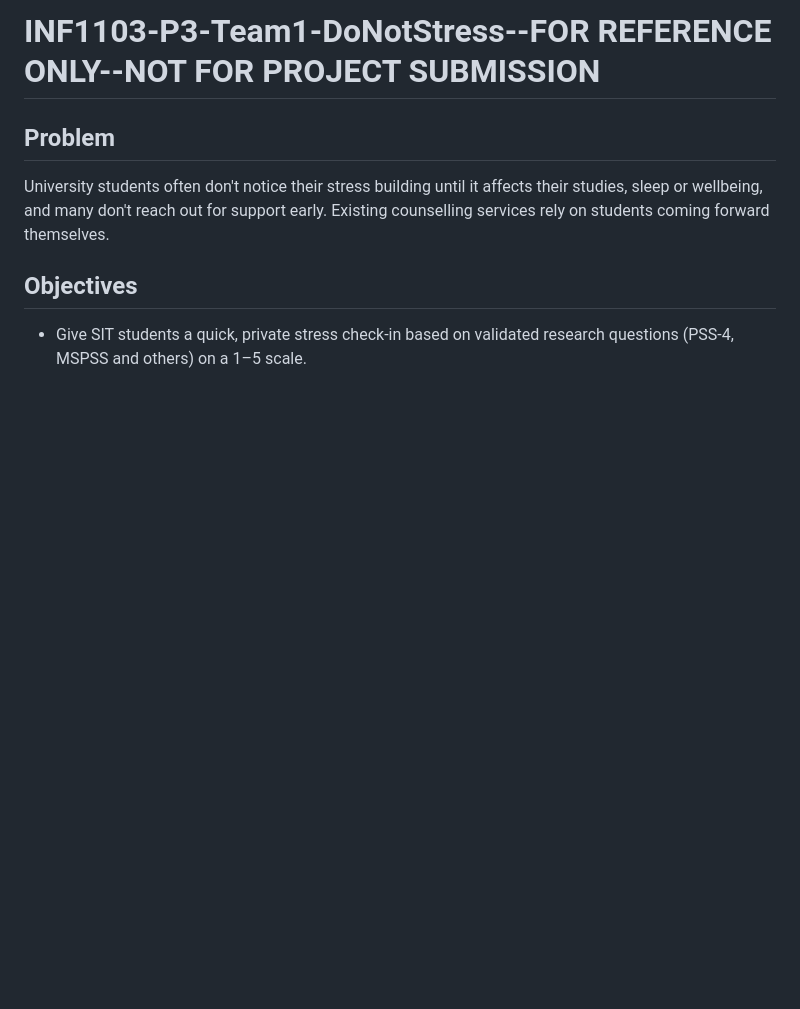
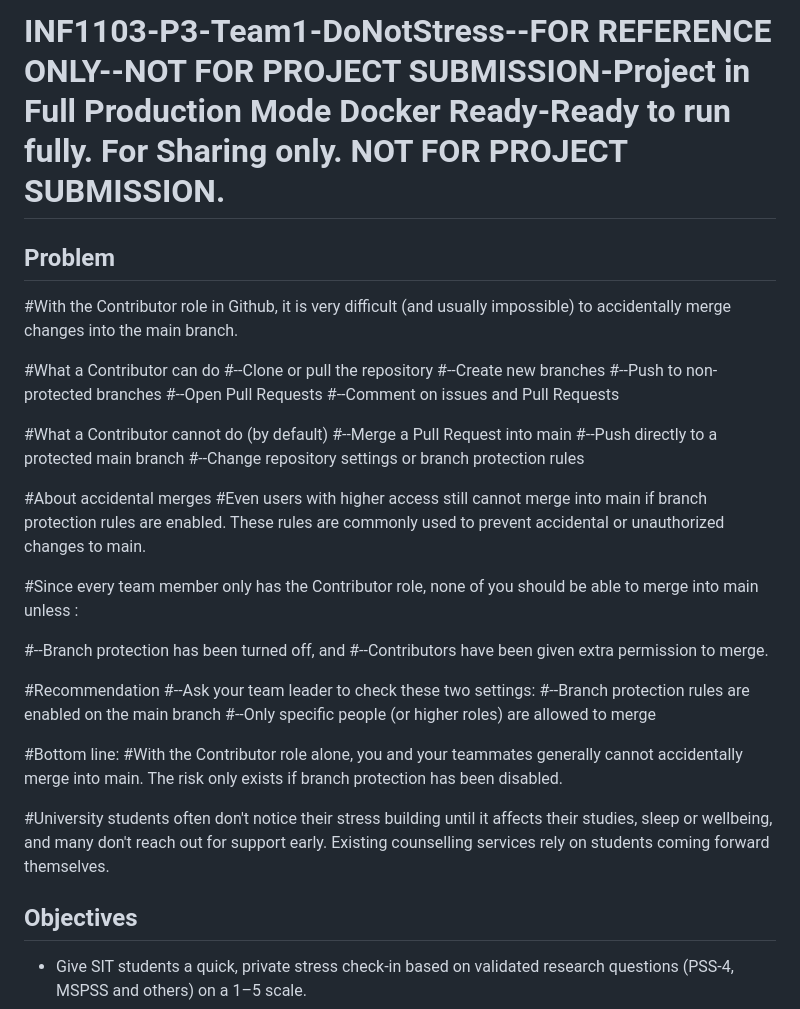
Before and after one commit to ethancheang/INF1103-P3-Team1-DoNotStress, a Markdown page: README.md, the part around the change. GitHub-like rendering; blank space fills up the shorter version.

Commit message:
Update README with project details and Contributor guidelines
#With the Contributor role in Github, it is very difficult (and usually impossible) to accidentally merge changes into the main branch.

#What a Contributor can do
#--Clone or pull the repository
#--Create new branches
#--Push to non-protected branches
#--Open Pull Requests
#--Comment on issues and Pull Requests

#What a Contributor cannot do (by default)
#--Merge a Pull Request into main
#--Push directly to a protected main branch
#--Change repository settings or branch protection rules

#About accidental merges
#Even users with higher access still cannot merge into main if branch protection rules are enabled. These rules are commonly used to prevent accidental or unauthorized changes to main.

#Since every team member only has the Contributor role, none of you should be able to merge into main unless :

#--Branch protection has been turned off, and
#--Contributors have been given extra permission to merge.

#Recommendation
#--Ask your team leader to check these two settings:
#--Branch protection rules are enabled on the main branch
#--Only specific people (or higher roles) are allowed to merge

#Bottom line:
#With the Contributor role alone, you and your teammates generally cannot accidentally merge into main. The risk only exists if branch protection has been disabled.

```diff
--- a/README.md
+++ b/README.md
@@ -1,6 +1,37 @@
-# INF1103-P3-Team1-DoNotStress--FOR REFERENCE ONLY--NOT FOR PROJECT SUBMISSION
+# INF1103-P3-Team1-DoNotStress--FOR REFERENCE ONLY--NOT FOR PROJECT SUBMISSION-Project in Full Production Mode Docker Ready-Ready to run fully. For Sharing only. NOT FOR PROJECT SUBMISSION.
 ## Problem
-University students often don't notice their stress building until it affects their studies, sleep or wellbeing, and many don't reach out for support early. Existing counselling services rely on students coming forward themselves.
+
+#With the Contributor role in Github, it is very difficult (and usually impossible) to accidentally merge changes into the main branch.
+
+#What a Contributor can do
+#--Clone or pull the repository
+#--Create new branches
+#--Push to non-protected branches
+#--Open Pull Requests
+#--Comment on issues and Pull Requests
+
+#What a Contributor cannot do (by default)
+#--Merge a Pull Request into main
+#--Push directly to a protected main branch
+#--Change repository settings or branch protection rules
+
+#About accidental merges
+#Even users with higher access still cannot merge into main if branch protection rules are enabled. These rules are commonly used to prevent accidental or unauthorized changes to main.
+
+#Since every team member only has the Contributor role, none of you should be able to merge into main unless :
+
+#--Branch protection has been turned off, and
+#--Contributors have been given extra permission to merge.
+
+#Recommendation
+#--Ask your team leader to check these two settings:
+#--Branch protection rules are enabled on the main branch
+#--Only specific people (or higher roles) are allowed to merge
+
+#Bottom line:
+#With the Contributor role alone, you and your teammates generally cannot accidentally merge into main. The risk only exists if branch protection has been disabled.
+
+#University students often don't notice their stress building until it affects their studies, sleep or wellbeing, and many don't reach out for support early. Existing counselling services rely on students coming forward themselves.
 
 ## Objectives
 - Give SIT students a quick, private stress check-in based on validated research questions (PSS-4, MSPSS and others) on a 1–5 scale.
```
